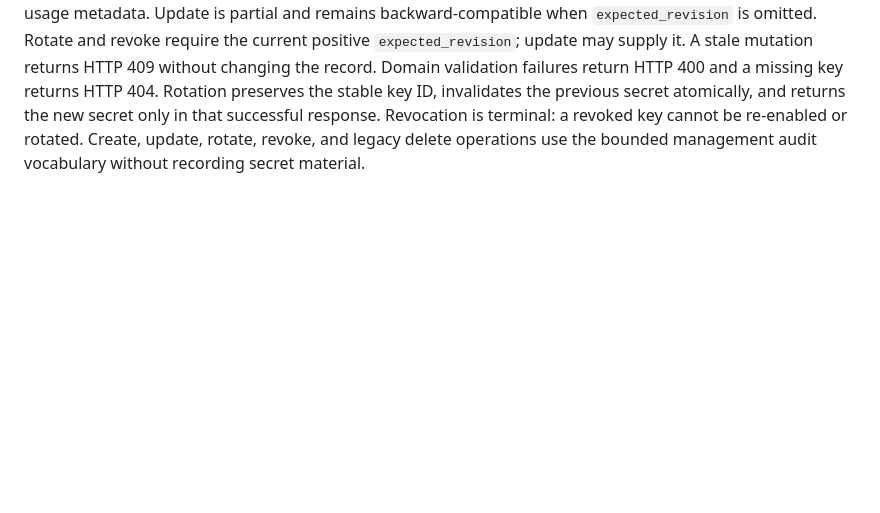
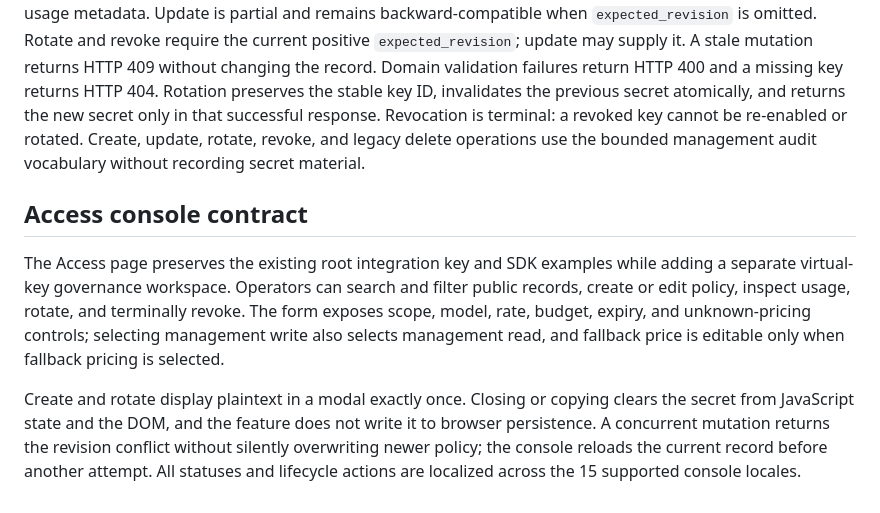
Before and after one commit to nguywnben/omni-gateway, a Markdown page: docs/virtual-key-api.md, the part around the change. GitHub-like rendering; blank space fills up the shorter version.

Commit message:
docs: close Access governance checkpoint

```diff
--- a/docs/virtual-key-api.md
+++ b/docs/virtual-key-api.md
@@ -110,3 +110,17 @@ preserves the stable key ID, invalidates the previous secret atomically, and ret
 only in that successful response. Revocation is terminal: a revoked key cannot be re-enabled or
 rotated. Create, update, rotate, revoke, and legacy delete operations use the bounded management
 audit vocabulary without recording secret material.
+
+## Access console contract
+
+The Access page preserves the existing root integration key and SDK examples while adding a
+separate virtual-key governance workspace. Operators can search and filter public records, create
+or edit policy, inspect usage, rotate, and terminally revoke. The form exposes scope, model, rate,
+budget, expiry, and unknown-pricing controls; selecting management write also selects management
+read, and fallback price is editable only when fallback pricing is selected.
+
+Create and rotate display plaintext in a modal exactly once. Closing or copying clears the secret
+from JavaScript state and the DOM, and the feature does not write it to browser persistence. A
+concurrent mutation returns the revision conflict without silently overwriting newer policy; the
+console reloads the current record before another attempt. All statuses and lifecycle actions are
+localized across the 15 supported console locales.
```
Also changed, not shown: tasks/current.md (+24 -15 lines), tasks/todo.md (+13 -6 lines).
